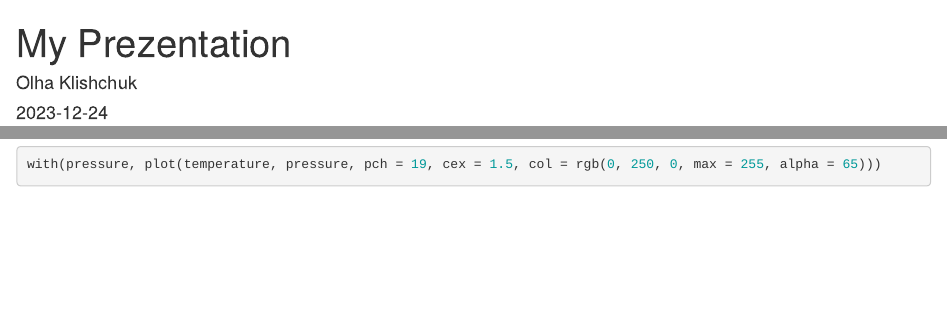
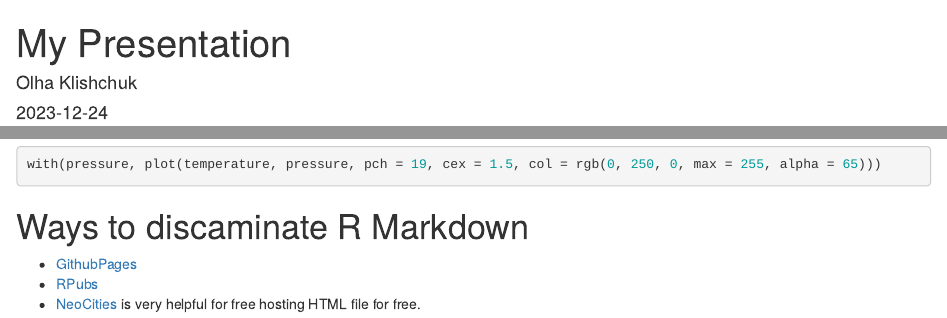
Before and after one commit to olgaklischuk/Developing_Data_Products, an R Markdown document (My Presentation.Rmd): the page in a window 1100 px wide, from its top, and a second part further down, joined at a grey line. Rendered offline with R 4.5, knitr and Pandoc, with nearby package versions; the code chunks are not run, so their results and figures are left out.

````diff
--- a/My Prezentation.Rmd
+++ b/My Presentation.Rmd
@@ -1,5 +1,5 @@
 ---
-title: "My Prezentation"
+title: "My Presentation"
 author: "Olha Klishchuk"
 date: "2023-12-24"
 output: html_document
@@ -32,3 +32,9 @@
 
 with(pressure, plot(temperature, pressure, pch = 19, cex = 1.5, col = rgb(0, 250, 0, max = 255, alpha = 65)))
 ```
+
+# Ways to discaminate R Markdown
+
+- [GithubPages](https://pages.github.com/)
+- [RPubs](http://rpubs.com/)
+- [NeoCities](https://neocities.org/) is very helpful for free hosting HTML file for free.
````
Also changed, not shown: My-Presentation.html (added), 1 other file.
